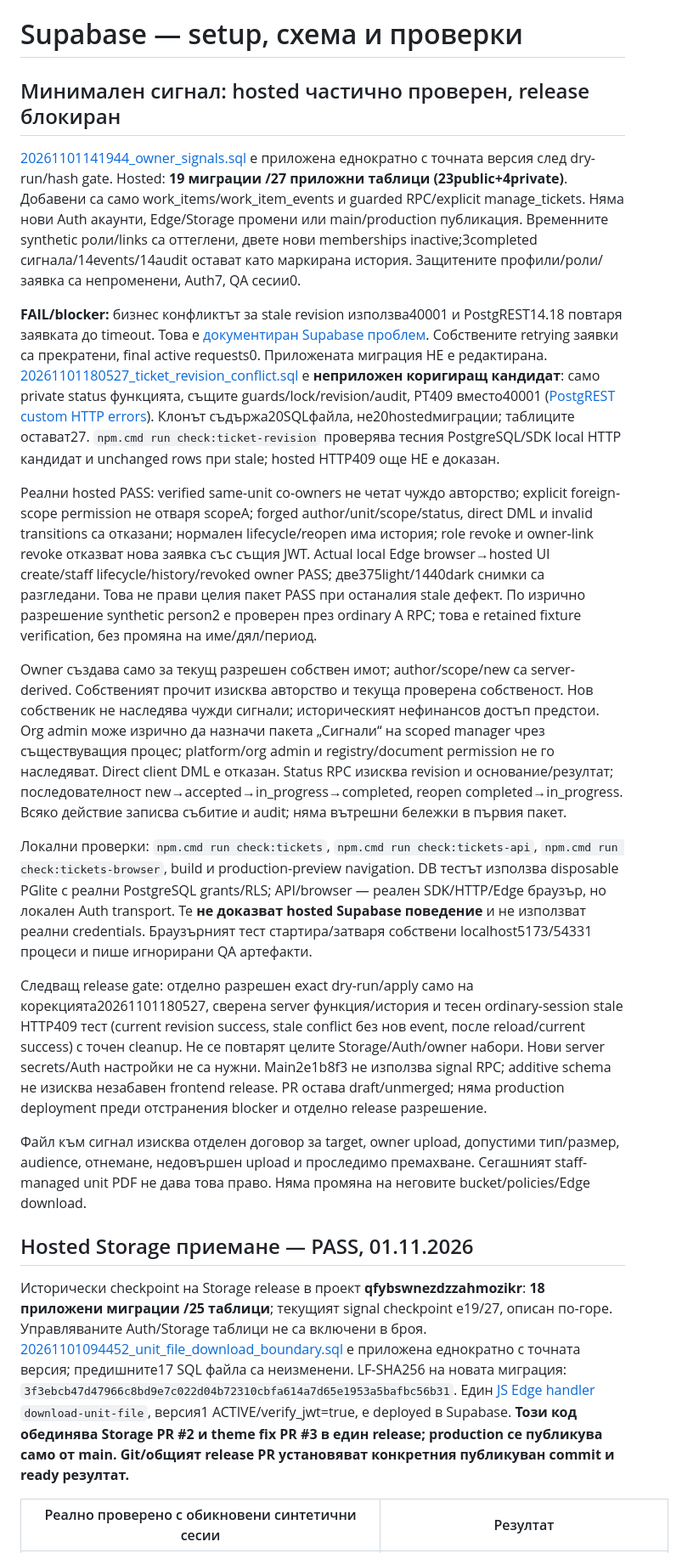
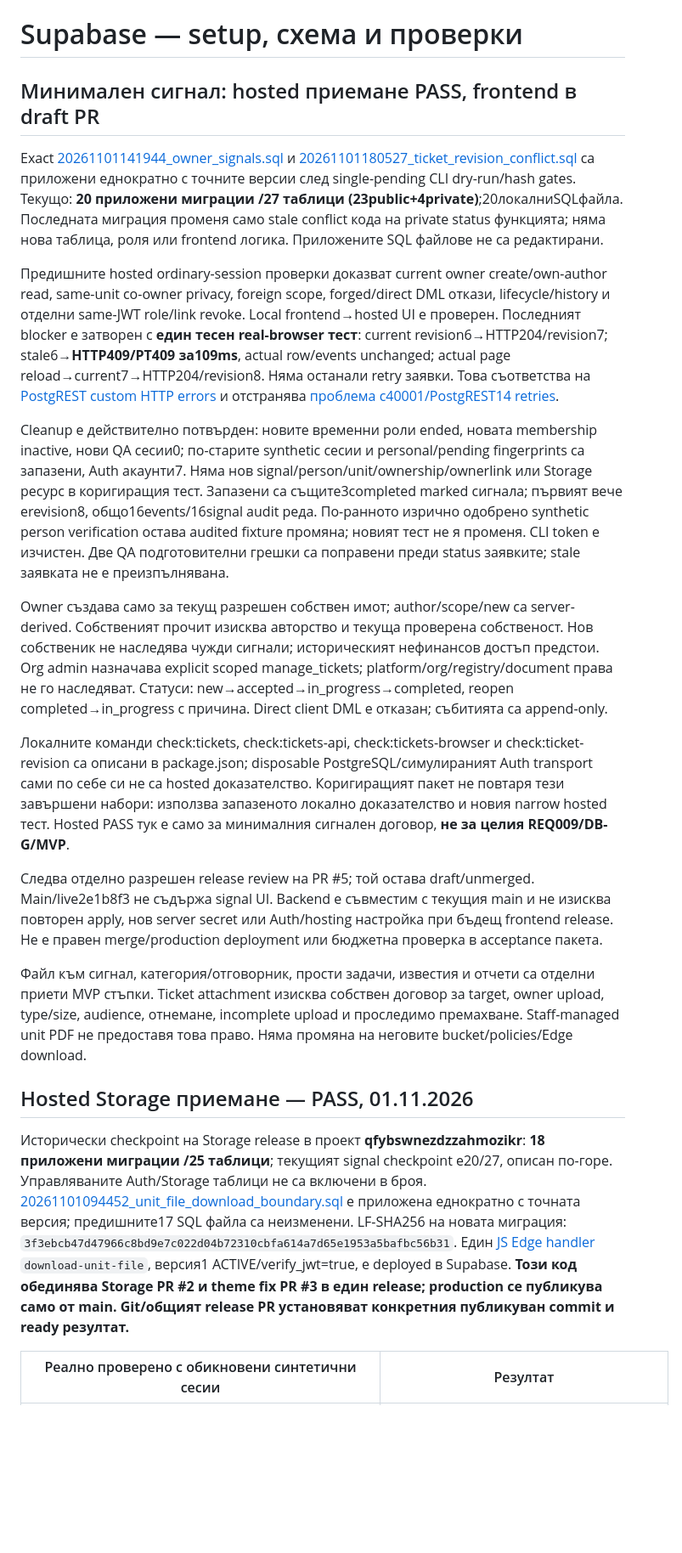
Before and after one commit to ilopolo/PropertyHub, a Markdown page: supabase/README.md, the part around one of its changes. Shown at 85% size. Drawn GitHub-style; blank space fills up the shorter version.

Commit message:
Document hosted signal revision acceptance

```diff
--- a/supabase/README.md
+++ b/supabase/README.md
@@ -1,24 +1,24 @@
 # Supabase — setup, схема и проверки
 
-## Минимален сигнал: hosted частично проверен, release блокиран
+## Минимален сигнал: hosted приемане PASS, frontend в draft PR
 
-[20261101141944_owner_signals.sql](migrations/20261101141944_owner_signals.sql) е приложена еднократно с точната версия след dry-run/hash gate. Hosted: **19 миграции /27 приложни таблици (23public+4private)**. Добавени са само work_items/work_item_events и guarded RPC/explicit manage_tickets. Няма нови Auth акаунти, Edge/Storage промени или main/production публикация. Временните synthetic роли/links са оттеглени, двете нови memberships inactive;3completed сигнала/14events/14audit остават като маркирана история. Защитените профили/роли/заявка са непроменени, Auth7, QA сесии0.
+Exact [20261101141944_owner_signals.sql](migrations/20261101141944_owner_signals.sql) и [20261101180527_ticket_revision_conflict.sql](migrations/20261101180527_ticket_revision_conflict.sql) са приложени еднократно с точните версии след single-pending CLI dry-run/hash gates. Текущо: **20 приложени миграции /27 таблици (23public+4private)**;20локалниSQLфайла. Последната миграция променя само stale conflict кода на private status функцията; няма нова таблица, роля или frontend логика. Приложените SQL файлове не са редактирани.
 
-**FAIL/blocker:** бизнес конфликтът за stale revision използва40001 и PostgREST14.18 повтаря заявката до timeout. Това е [документиран Supabase проблем](https://supabase.com/kb/troubleshooting/high-cpu-and-infinite-transaction-retries-when-using-custom-error-codes-in-rpc-functions). Собствените retrying заявки са прекратени, final active requests0. Приложената миграция НЕ е редактирана. [20261101180527_ticket_revision_conflict.sql](migrations/20261101180527_ticket_revision_conflict.sql) е **неприложен коригиращ кандидат**: само private status функцията, същите guards/lock/revision/audit, PT409 вместо40001 ([PostgREST custom HTTP errors](https://docs.postgrest.org/en/stable/references/errors.html#raise-errors-with-http-status-codes)). Клонът съдържа20SQLфайла, не20hostedмиграции; таблиците остават27. `npm.cmd run check:ticket-revision` проверява тесния PostgreSQL/SDK local HTTP кандидат и unchanged rows при stale; hosted HTTP409 още НЕ е доказан.
+Предишните hosted ordinary-session проверки доказват current owner create/own-author read, same-unit co-owner privacy, foreign scope, forged/direct DML откази, lifecycle/history и отделни same-JWT role/link revoke. Local frontend→hosted UI е проверен. Последният blocker е затворен с **един тесен real-browser тест**: current revision6→HTTP204/revision7; stale6→**HTTP409/PT409 за109ms**, actual row/events unchanged; actual page reload→current7→HTTP204/revision8. Няма останали retry заявки. Това съответства на [PostgREST custom HTTP errors](https://docs.postgrest.org/en/stable/references/errors.html#raise-errors-with-http-status-codes) и отстранява [проблема с40001/PostgREST14 retries](https://supabase.com/kb/troubleshooting/high-cpu-and-infinite-transaction-retries-when-using-custom-error-codes-in-rpc-functions).
 
-Реални hosted PASS: verified same-unit co-owners не четат чуждо авторство; explicit foreign-scope permission не отваря scopeA; forged author/unit/scope/status, direct DML и invalid transitions са отказани; нормален lifecycle/reopen има история; role revoke и owner-link revoke отказват нова заявка със същия JWT. Actual local Edge browser→hosted UI create/staff lifecycle/history/revoked owner PASS; две375light/1440dark снимки са разгледани. Това не прави целия пакет PASS при останалия stale дефект. По изрично разрешение synthetic person2 е проверен през ordinary A RPC; това е retained fixture verification, без промяна на име/дял/период.
+Cleanup е действително потвърден: новите временни роли ended, новата membership inactive, нови QA сесии0; по-старите synthetic сесии и personal/pending fingerprints са запазени, Auth акаунти7. Няма нов signal/person/unit/ownership/ownerlink или Storage ресурс в коригиращия тест. Запазени са същите3completed marked сигнала; първият вече еrevision8, общо16events/16signal audit реда. По-ранното изрично одобрено synthetic person verification остава audited fixture промяна; новият тест не я променя. CLI token е изчистен. Две QA подготовителни грешки са поправени преди status заявките; stale заявката не е преизпълнявана.
 
-Owner създава само за текущ разрешен собствен имот; author/scope/new са server-derived. Собственият прочит изисква авторство и текуща проверена собственост. Нов собственик не наследява чужди сигнали; историческият нефинансов достъп предстои. Org admin може изрично да назначи пакета „Сигнали“ на scoped manager чрез съществуващия процес; platform/org admin и registry/document permission не го наследяват. Direct client DML е отказан. Status RPC изисква revision и основание/резултат; последователност new→accepted→in_progress→completed, reopen completed→in_progress. Всяко действие записва събитие и audit; няма вътрешни бележки в първия пакет.
+Owner създава само за текущ разрешен собствен имот; author/scope/new са server-derived. Собственият прочит изисква авторство и текуща проверена собственост. Нов собственик не наследява чужди сигнали; историческият нефинансов достъп предстои. Org admin назначава explicit scoped manage_tickets; platform/org/registry/document права не го наследяват. Статуси: new→accepted→in_progress→completed, reopen completed→in_progress с причина. Direct client DML е отказан; събитията са append-only.
 
-Локални проверки: `npm.cmd run check:tickets`, `npm.cmd run check:tickets-api`, `npm.cmd run check:tickets-browser`, build и production-preview navigation. DB тестът използва disposable PGlite с реални PostgreSQL grants/RLS; API/browser — реален SDK/HTTP/Edge браузър, но локален Auth transport. Те **не доказват hosted Supabase поведение** и не използват реални credentials. Браузърният тест стартира/затваря собствени localhost5173/54331 процеси и пише игнорирани QA артефакти.
+Локалните команди check:tickets, check:tickets-api, check:tickets-browser и check:ticket-revision са описани в package.json; disposable PostgreSQL/симулираният Auth transport сами по себе си не са hosted доказателство. Коригиращият пакет не повтаря тези завършени набори: използва запазеното локално доказателство и новия narrow hosted тест. Hosted PASS тук е само за минималния сигнален договор, **не за целия REQ009/DB-G/MVP**.
 
-Следващ release gate: отделно разрешен exact dry-run/apply само на корекцията20261101180527, сверена server функция/история и тесен ordinary-session stale HTTP409 тест (current revision success, stale conflict без нов event, после reload/current success) с точен cleanup. Не се повтарят целите Storage/Auth/owner набори. Нови server secrets/Auth настройки не са нужни. Main2e1b8f3 не използва signal RPC; additive schema не изисква незабавен frontend release. PR остава draft/unmerged; няма production deployment преди отстранения blocker и отделно release разрешение.
+Следва отделно разрешен release review на PR #5; той остава draft/unmerged. Main/live2e1b8f3 не съдържа signal UI. Backend е съвместим с текущия main и не изисква повторен apply, нов server secret или Auth/hosting настройка при бъдещ frontend release. Не е правен merge/production deployment или бюджетна проверка в acceptance пакета.
 
-Файл към сигнал изисква отделен договор за target, owner upload, допустими тип/размер, audience, отнемане, недовършен upload и проследимо премахване. Сегашният staff-managed unit PDF не дава това право. Няма промяна на неговите bucket/policies/Edge download.
+Файл към сигнал, категория/отговорник, прости задачи, известия и отчети са отделни приети MVP стъпки. Ticket attachment изисква собствен договор за target, owner upload, type/size, audience, отнемане, incomplete upload и проследимо премахване. Staff-managed unit PDF не предоставя това право. Няма промяна на неговите bucket/policies/Edge download.
 
 ## Hosted Storage приемане — PASS, 01.11.2026
 
-Исторически checkpoint на Storage release в проект **qfybswnezdzzahmozikr**: **18 приложени миграции /25 таблици**; текущият signal checkpoint е19/27, описан по-горе. Управляваните Auth/Storage таблици не са включени в броя. [20261101094452_unit_file_download_boundary.sql](migrations/20261101094452_unit_file_download_boundary.sql) е приложена еднократно с точната версия; предишните17 SQL файла са неизменени. LF-SHA256 на новата миграция: `3f3ebcb47d47966c8bd9e7c022d04b72310cbfa614a7d65e1953a5bafbc56b31`. Един [JS Edge handler](functions/download-unit-file/index.js) `download-unit-file`, версия1 ACTIVE/verify_jwt=true, е deployed в Supabase. **Този код обединява Storage PR #2 и theme fix PR #3 в един release; production се публикува само от main. Git/общият release PR установяват конкретния публикуван commit и ready резултат.**
+Исторически checkpoint на Storage release в проект **qfybswnezdzzahmozikr**: **18 приложени миграции /25 таблици**; текущият signal checkpoint е20/27, описан по-горе. Управляваните Auth/Storage таблици не са включени в броя. [20261101094452_unit_file_download_boundary.sql](migrations/20261101094452_unit_file_download_boundary.sql) е приложена еднократно с точната версия; предишните17 SQL файла са неизменени. LF-SHA256 на новата миграция: `3f3ebcb47d47966c8bd9e7c022d04b72310cbfa614a7d65e1953a5bafbc56b31`. Един [JS Edge handler](functions/download-unit-file/index.js) `download-unit-file`, версия1 ACTIVE/verify_jwt=true, е deployed в Supabase. **Този код обединява Storage PR #2 и theme fix PR #3 в един release; production се публикува само от main. Git/общият release PR установяват конкретния публикуван commit и ready резултат.**
 
 | Реално проверено с обикновени синтетични сесии | Резултат |
 |---|---|
```
Also changed, not shown: other parts of supabase/README.md (+2 -2 lines), README.md (+2 -2 lines), docs/public/ARCHITECTURE.md (+5 -5 lines).
